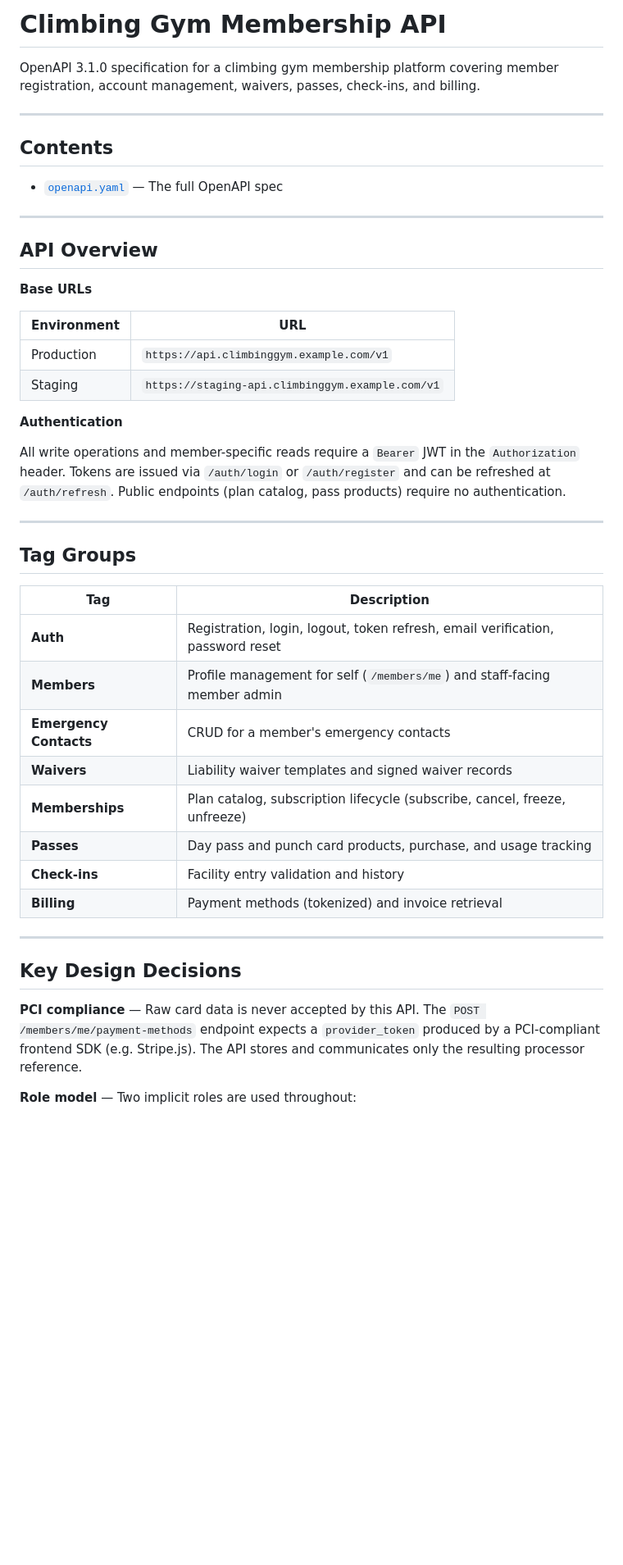
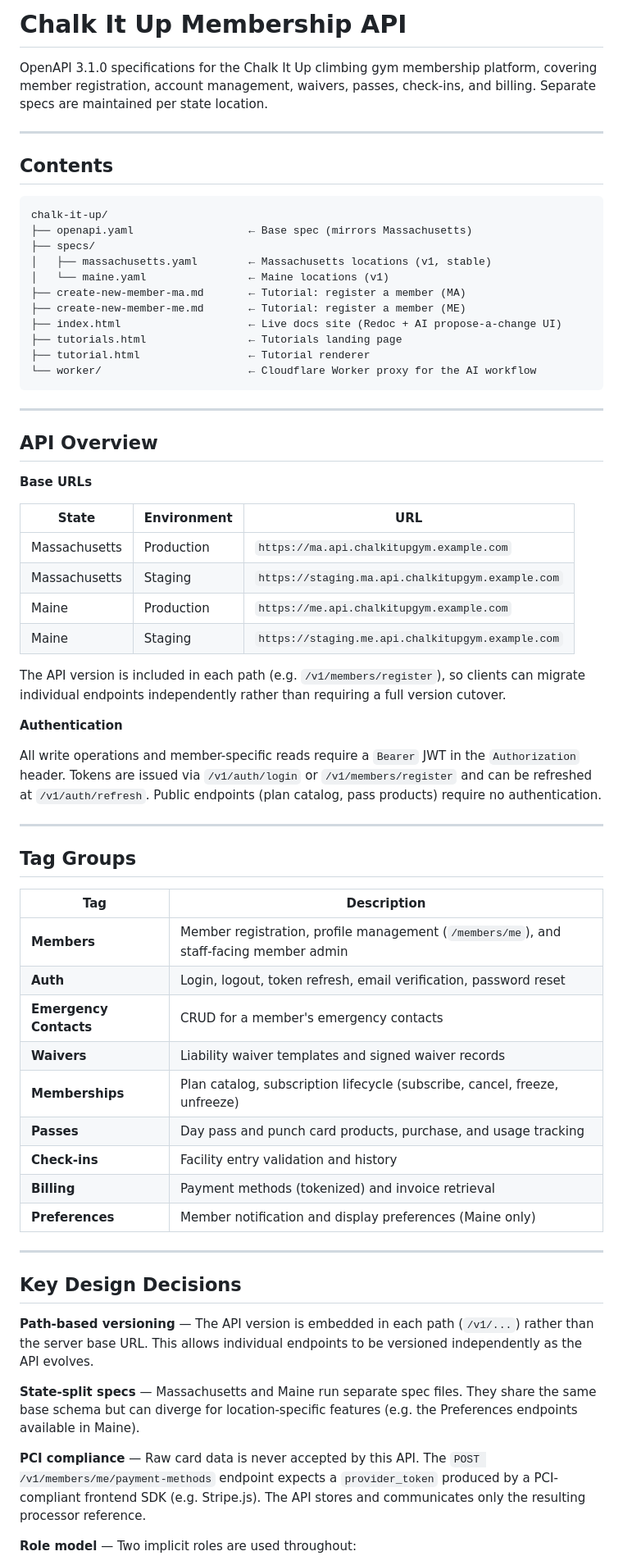
Before and after one commit to nikkiv92/chalk-it-up, a Markdown page: README.md, the part around one of its changes. Shown at 82% size. Rendered like a GitHub page; blank space fills up the shorter version.

````diff
--- a/README.md
+++ b/README.md
@@ -1,12 +1,24 @@
-# Climbing Gym Membership API
+# Chalk It Up Membership API
 
-OpenAPI 3.1.0 specification for a climbing gym membership platform covering member registration, account management, waivers, passes, check-ins, and billing.
+OpenAPI 3.1.0 specifications for the Chalk It Up climbing gym membership platform, covering member registration, account management, waivers, passes, check-ins, and billing. Separate specs are maintained per state location.
 
 ---
 
 ## Contents
 
-- [`openapi.yaml`](./openapi.yaml) — The full OpenAPI spec
+```
+chalk-it-up/
+├── openapi.yaml                  ← Base spec (mirrors Massachusetts)
+├── specs/
+│   ├── massachusetts.yaml        ← Massachusetts locations (v1, stable)
+│   └── maine.yaml                ← Maine locations (v1)
+├── create-new-member-ma.md       ← Tutorial: register a member (MA)
+├── create-new-member-me.md       ← Tutorial: register a member (ME)
+├── index.html                    ← Live docs site (Redoc + AI propose-a-change UI)
+├── tutorials.html                ← Tutorials landing page
+├── tutorial.html                 ← Tutorial renderer
+└── worker/                       ← Cloudflare Worker proxy for the AI workflow
+```
 
 ---
 
@@ -14,14 +26,18 @@ OpenAPI 3.1.0 specification for a climbing gym membership platform covering memb
 
 **Base URLs**
 
-| Environment | URL |
-|-------------|-----|
-| Production  | `https://api.climbinggym.example.com/v1` |
-| Staging     | `https://staging-api.climbinggym.example.com/v1` |
+| State | Environment | URL |
+|-------|-------------|-----|
+| Massachusetts | Production | `https://ma.api.chalkitupgym.example.com` |
+| Massachusetts | Staging | `https://staging.ma.api.chalkitupgym.example.com` |
+| Maine | Production | `https://me.api.chalkitupgym.example.com` |
+| Maine | Staging | `https://staging.me.api.chalkitupgym.example.com` |
+
+The API version is included in each path (e.g. `/v1/members/register`), so clients can migrate individual endpoints independently rather than requiring a full version cutover.
 
 **Authentication**
 
-All write operations and member-specific reads require a `Bearer` JWT in the `Authorization` header. Tokens are issued via `/auth/login` or `/auth/register` and can be refreshed at `/auth/refresh`. Public endpoints (plan catalog, pass products) require no authentication.
+All write operations and member-specific reads require a `Bearer` JWT in the `Authorization` header. Tokens are issued via `/v1/auth/login` or `/v1/members/register` and can be refreshed at `/v1/auth/refresh`. Public endpoints (plan catalog, pass products) require no authentication.
 
 ---
 
@@ -29,20 +45,25 @@ All write operations and member-specific reads require a `Bearer` JWT in the `Au
 
 | Tag | Description |
 |-----|-------------|
-| **Auth** | Registration, login, logout, token refresh, email verification, password reset |
-| **Members** | Profile management for self (`/members/me`) and staff-facing member admin |
+| **Members** | Member registration, profile management (`/members/me`), and staff-facing member admin |
+| **Auth** | Login, logout, token refresh, email verification, password reset |
 | **Emergency Contacts** | CRUD for a member's emergency contacts |
 | **Waivers** | Liability waiver templates and signed waiver records |
 | **Memberships** | Plan catalog, subscription lifecycle (subscribe, cancel, freeze, unfreeze) |
 | **Passes** | Day pass and punch card products, purchase, and usage tracking |
 | **Check-ins** | Facility entry validation and history |
 | **Billing** | Payment methods (tokenized) and invoice retrieval |
+| **Preferences** | Member notification and display preferences (Maine only) |
 
 ---
 
 ## Key Design Decisions
 
-**PCI compliance** — Raw card data is never accepted by this API. The `POST /members/me/payment-methods` endpoint expects a `provider_token` produced by a PCI-compliant frontend SDK (e.g. Stripe.js). The API stores and communicates only the resulting processor reference.
+**Path-based versioning** — The API version is embedded in each path (`/v1/...`) rather than the server base URL. This allows individual endpoints to be versioned independently as the API evolves.
+
+**State-split specs** — Massachusetts and Maine run separate spec files. They share the same base schema but can diverge for location-specific features (e.g. the Preferences endpoints available in Maine).
+
+**PCI compliance** — Raw card data is never accepted by this API. The `POST /v1/members/me/payment-methods` endpoint expects a `provider_token` produced by a PCI-compliant frontend SDK (e.g. Stripe.js). The API stores and communicates only the resulting processor reference.
 
 **Role model** — Two implicit roles are used throughout:
 - *Member* — authenticated end-user; can only access their own resources.
````
Also changed, not shown: other parts of README.md (+38 -22 lines).
